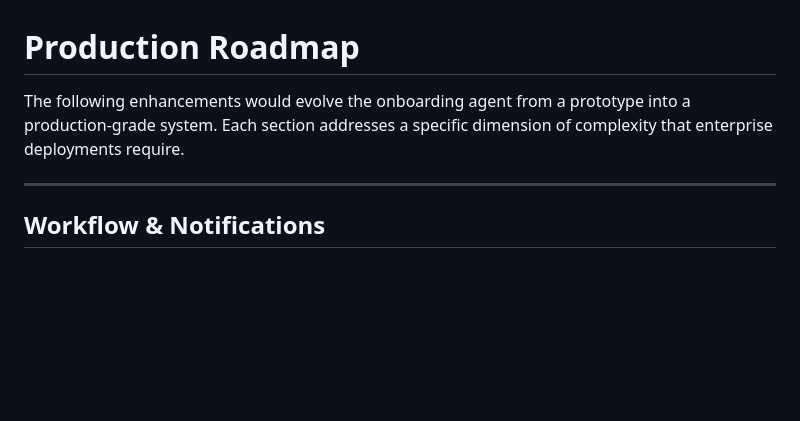
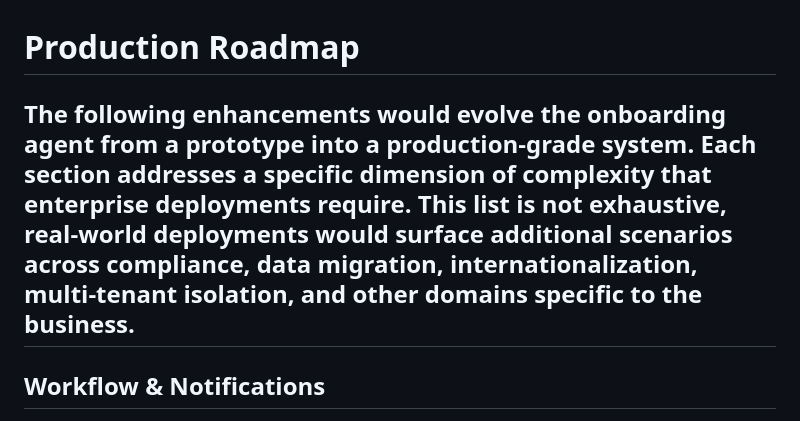
Before and after one commit to alyab16/Enterprise-Agents-Solutions-Case-Study, a Markdown page: production_roadmap/README.md, the part around the change. GitHub-like rendering; blank space fills up the shorter version.

Commit message:
Added additional information to the description for the production roadmap

```diff
--- a/production_roadmap/README.md
+++ b/production_roadmap/README.md
@@ -1,7 +1,6 @@
 # Production Roadmap
 
-The following enhancements would evolve the onboarding agent from a prototype into a production-grade system. Each section addresses a specific dimension of complexity that enterprise deployments require.
-
+The following enhancements would evolve the onboarding agent from a prototype into a production-grade system. Each section addresses a specific dimension of complexity that enterprise deployments require. This list is not exhaustive, real-world deployments would surface additional scenarios across compliance, data migration, internationalization, multi-tenant isolation, and other domains specific to the business.
 ---
 
 ## Workflow & Notifications
```
